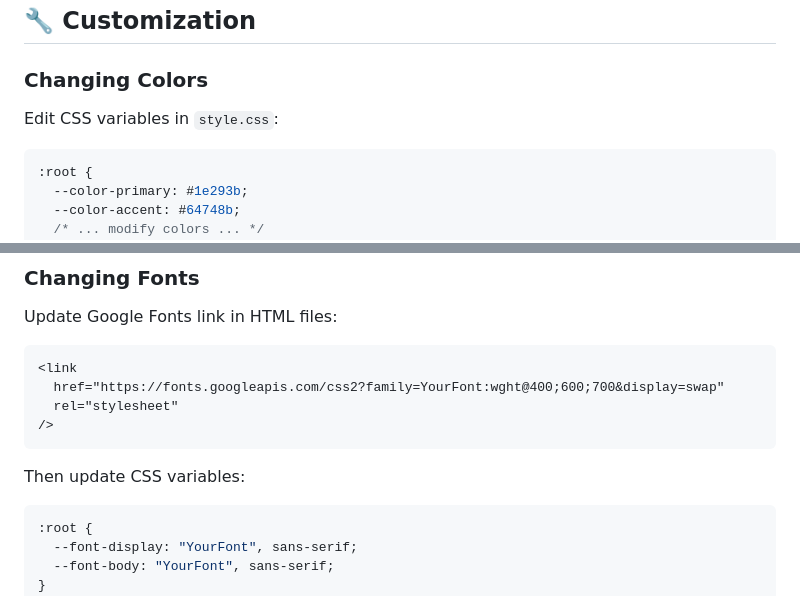
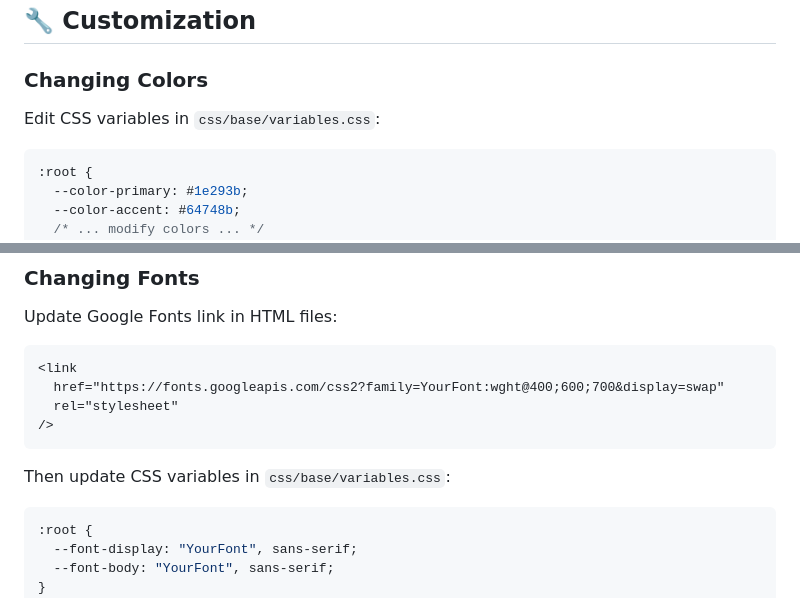
Before and after one commit to Mercuri-Biswajit/civil-engineer-portfolio, a Markdown page: README.md, 2 parts joined by grey strips. Drawn GitHub-style.

````diff
--- a/README.md
+++ b/README.md
@@ -239,7 +254,7 @@ vercel
 
 ### Changing Colors
 
-Edit CSS variables in `style.css`:
+Edit CSS variables in `css/base/variables.css`:
 
 ```css
 :root {
@@ -260,7 +275,7 @@ Update Google Fonts link in HTML files:
 />
 ```
 
-Then update CSS variables:
+Then update CSS variables in `css/base/variables.css`:
 
 ```css
 :root {
````
Also changed, not shown: other parts of README.md (+64 -46 lines).
